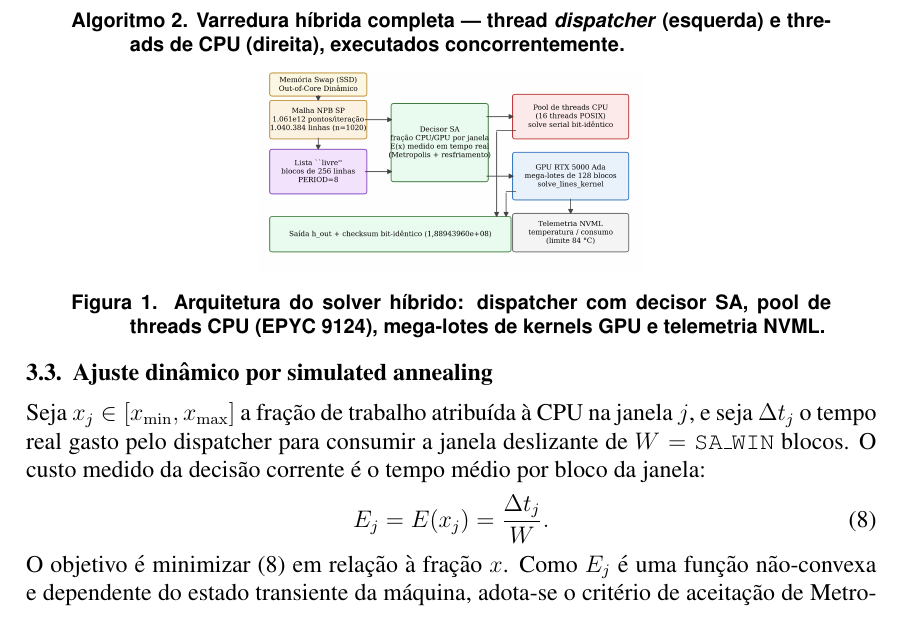
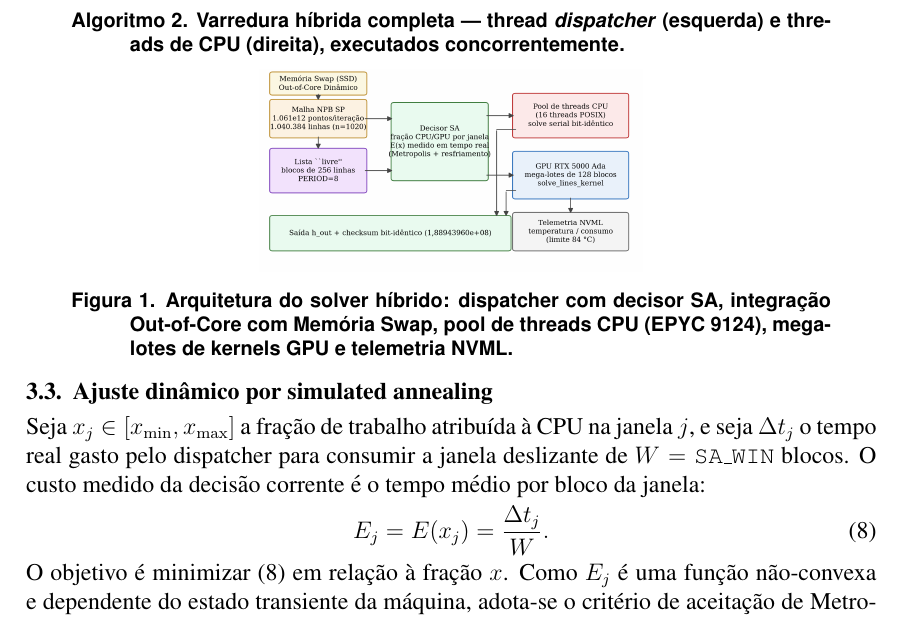
Before and after one commit to angualberto/Simulated-Annealing-para-o-Benchmark-NPB, a LaTeX paper (artigo/artigo.tex): part of page 5 of 15, cut so that both start at the same text. Compiled offline with pdfLaTeX.

Commit message:
Atualiza legenda da Figura 1 para mencionar o Swap

```diff
--- a/artigo/artigo.tex
+++ b/artigo/artigo.tex
@@ -293,7 +293,7 @@ concorrentemente.
 \begin{figure}[ht]
 \centering
 \includegraphics[width=.45\textwidth]{figs/fig_arquitetura.png}
-\caption{Arquitetura do solver híbrido: dispatcher com decisor SA, pool de
+\caption{Arquitetura do solver híbrido: dispatcher com decisor SA, integração Out-of-Core com Memória Swap, pool de
   threads CPU (EPYC 9124), mega-lotes de kernels GPU e telemetria NVML.}
 \label{fig:arquitetura}
 \end{figure}
```
Also changed, not shown: artigo/artigo.pdf.
